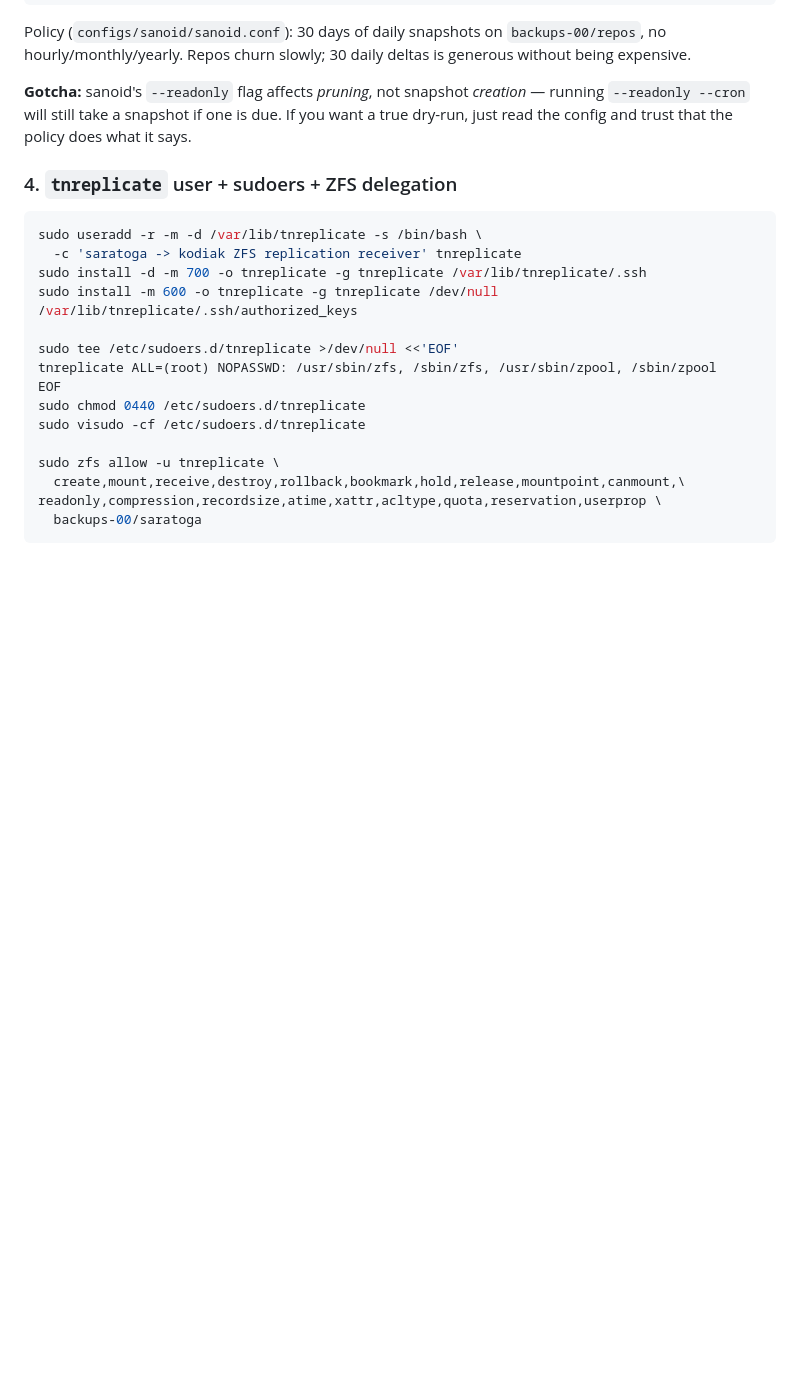
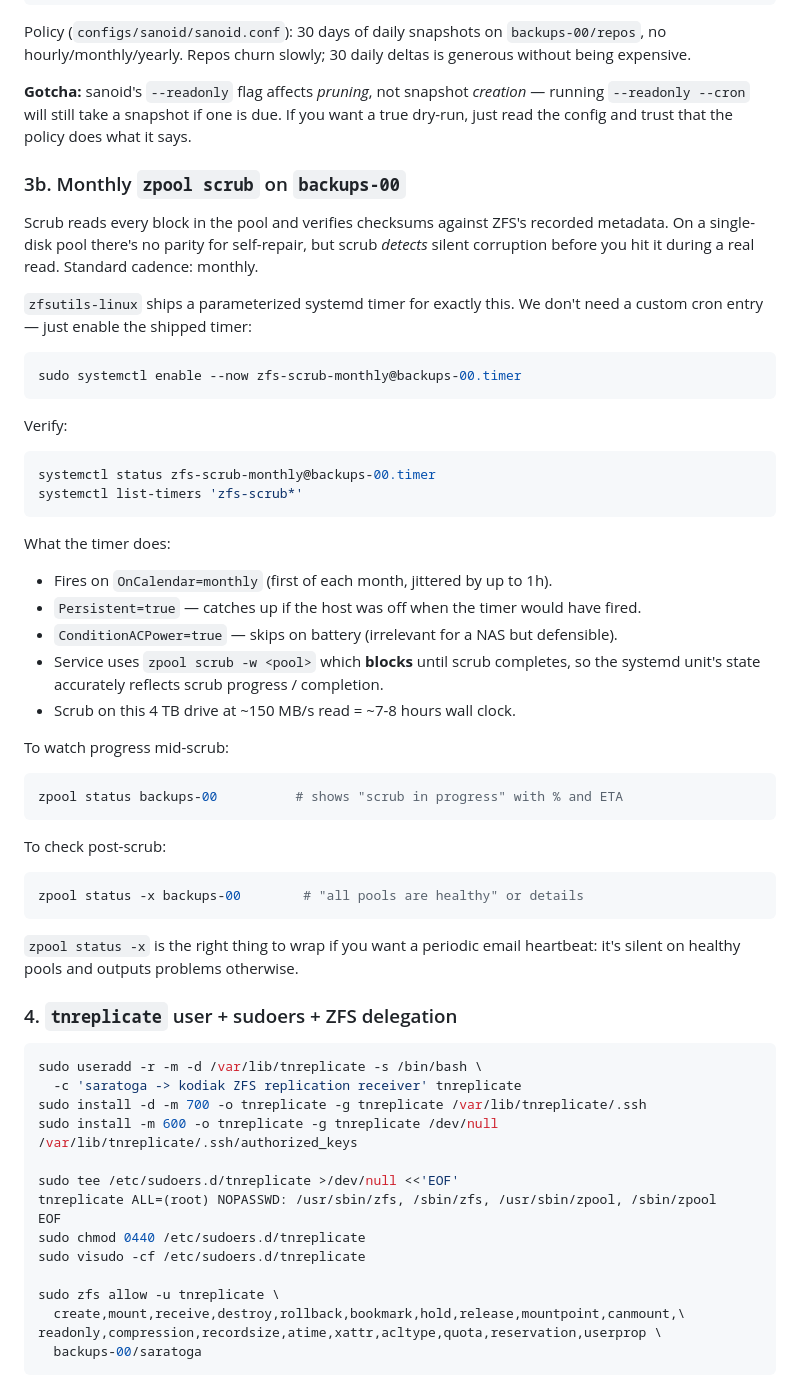
Before and after one commit to lynchdavis/home-backup-mgmt, a Markdown page: PLAYBOOK.md, the part around the change. Rendered like a GitHub page; blank space fills up the shorter version.

Commit message:
zfs-scrub-monthly@backups-00.timer: monthly proactive pool scrub
Enables the parameterized systemd timer that ships with zfsutils-linux.
No custom cron / no custom unit — just `systemctl enable --now`. The
shipped unit handles every nicety we'd want:

  - OnCalendar=monthly with RandomizedDelaySec=1h
  - Persistent=true (catches up if host was off at fire time)
  - ConditionACPower=true (defensible default; irrelevant on kodiak)
  - Service uses `zpool scrub -w` so unit completion = scrub completion
  - ExecStop pauses cleanly if the unit is interrupted

Scrub on the single-disk backups-00 pool can't self-repair (no parity)
but it *detects* silent corruption before the next read trips into it.
~7-8h wall clock per run; runs in background, can monitor via
`zpool status backups-00`.

Next fire: Mon 2026-06-01 00:12:05 EDT.

PLAYBOOK step 3b added. CHANGELOG entry under 2026-05-25.

Co-Authored-By: Claude Opus 4.7 (1M context) <noreply@anthropic.com>

````diff
--- a/PLAYBOOK.md
+++ b/PLAYBOOK.md
@@ -149,6 +149,47 @@ deltas is generous without being expensive.
 *creation* — running `--readonly --cron` will still take a snapshot if
 one is due. If you want a true dry-run, just read the config and trust
 that the policy does what it says.
+
+### 3b. Monthly `zpool scrub` on `backups-00`
+
+Scrub reads every block in the pool and verifies checksums against ZFS's
+recorded metadata. On a single-disk pool there's no parity for self-repair,
+but scrub *detects* silent corruption before you hit it during a real read.
+Standard cadence: monthly.
+
+`zfsutils-linux` ships a parameterized systemd timer for exactly this. We
+don't need a custom cron entry — just enable the shipped timer:
+
+```bash
+sudo systemctl enable --now zfs-scrub-monthly@backups-00.timer
+```
+
+Verify:
+```bash
+systemctl status zfs-scrub-monthly@backups-00.timer
+systemctl list-timers 'zfs-scrub*'
+```
+
+What the timer does:
+- Fires on `OnCalendar=monthly` (first of each month, jittered by up to 1h).
+- `Persistent=true` — catches up if the host was off when the timer would have fired.
+- `ConditionACPower=true` — skips on battery (irrelevant for a NAS but defensible).
+- Service uses `zpool scrub -w <pool>` which **blocks** until scrub completes,
+  so the systemd unit's state accurately reflects scrub progress / completion.
+- Scrub on this 4 TB drive at ~150 MB/s read = ~7-8 hours wall clock.
+
+To watch progress mid-scrub:
+```bash
+zpool status backups-00          # shows "scrub in progress" with % and ETA
+```
+
+To check post-scrub:
+```bash
+zpool status -x backups-00        # "all pools are healthy" or details
+```
+
+`zpool status -x` is the right thing to wrap if you want a periodic email
+heartbeat: it's silent on healthy pools and outputs problems otherwise.
 
 ### 4. `tnreplicate` user + sudoers + ZFS delegation
 
````
Also changed, not shown: CHANGELOG.md (+1 -0 lines).
